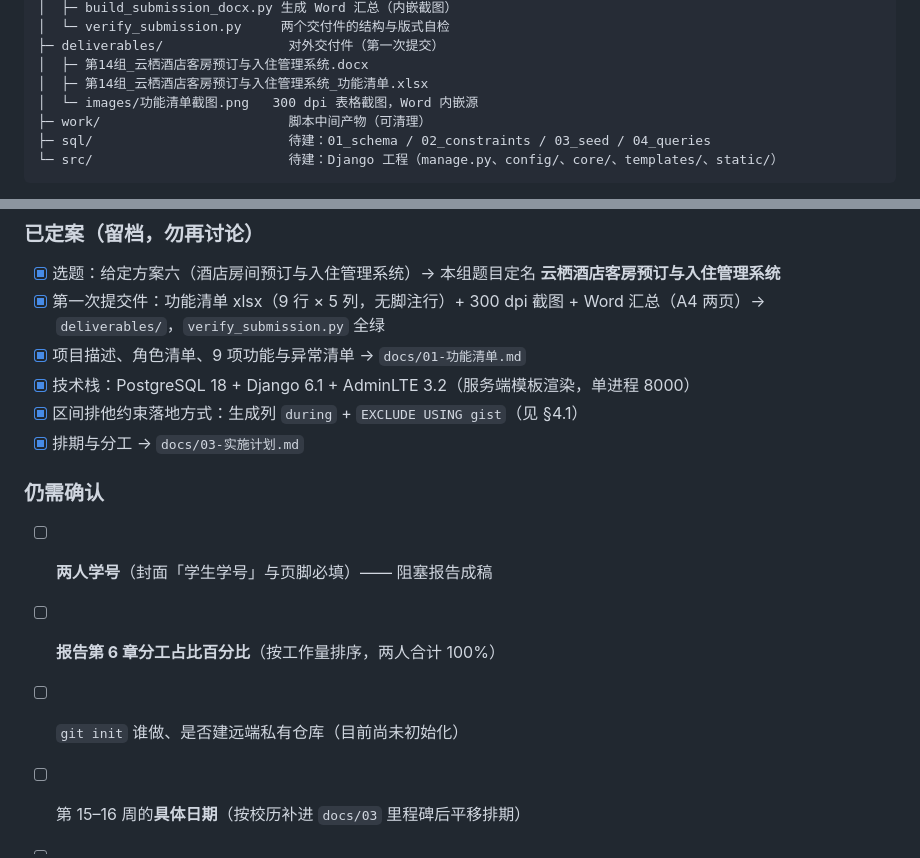
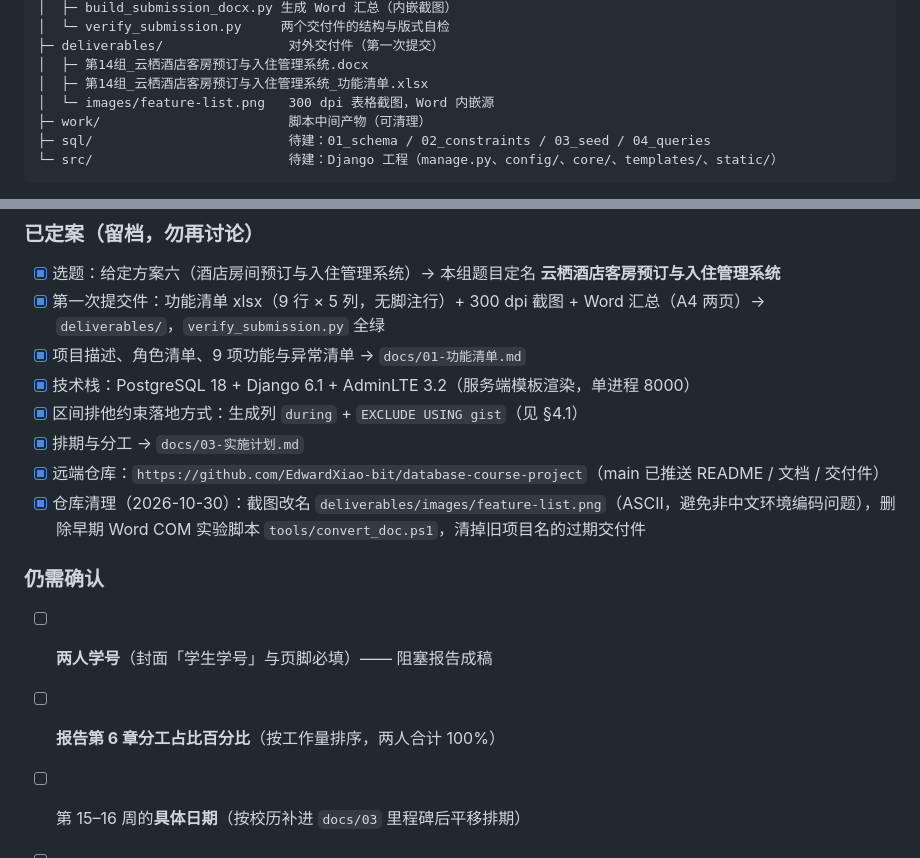
Before and after one commit to EdwardXiao-bit/yunqi-hotel-pms, a Markdown page: AGENTS.md, 2 parts joined by grey strips. GitHub-like rendering.

Commit message:
chore: 仓库清理（截图改 ASCII 名、删除废弃脚本与旧项目名交付件）

```diff
--- a/AGENTS.md
+++ b/AGENTS.md
@@ -47,7 +47,7 @@ database-course-project/
 ├─ deliverables/                对外交付件（第一次提交）
 │  ├─ 第14组_云栖酒店客房预订与入住管理系统.docx
 │  ├─ 第14组_云栖酒店客房预订与入住管理系统_功能清单.xlsx
-│  └─ images/功能清单截图.png   300 dpi 表格截图，Word 内嵌源
+│  └─ images/feature-list.png   300 dpi 表格截图，Word 内嵌源
 ├─ work/                        脚本中间产物（可清理）
 ├─ sql/                         待建：01_schema / 02_constraints / 03_seed / 04_queries
 └─ src/                         待建：Django 工程（manage.py、config/、core/、templates/、static/）
@@ -116,10 +116,11 @@ database-course-project/
 - [x] 技术栈：PostgreSQL 18 + Django 6.1 + AdminLTE 3.2（服务端模板渲染，单进程 8000）
 - [x] 区间排他约束落地方式：生成列 `during` + `EXCLUDE USING gist`（见 §4.1）
 - [x] 排期与分工 → `docs/03-实施计划.md`
+- [x] 远端仓库：`https://github.com/EdwardXiao-bit/database-course-project`（main 已推送 README / 文档 / 交付件）
+- [x] 仓库清理（2026-10-30）：截图改名 `deliverables/images/feature-list.png`（ASCII，避免非中文环境编码问题），删除早期 Word COM 实验脚本 `tools/convert_doc.ps1`，清掉旧项目名的过期交付件
 
 ### 仍需确认
 - [ ] **两人学号**（封面「学生学号」与页脚必填）—— 阻塞报告成稿
 - [ ] **报告第 6 章分工占比百分比**（按工作量排序，两人合计 100%）
-- [ ] `git init` 谁做、是否建远端私有仓库（目前尚未初始化）
 - [ ] 第 15–16 周的**具体日期**（按校历补进 `docs/03` 里程碑后平移排期）
 - [ ] 11-12 提交件是否需附**项目描述之外的补充说明**（教师未要求，默认不附）
```
Also changed, not shown: README.md (+2 -2 lines), docs/01-功能清单.md (+2 -2 lines), deliverables/images/feature-list.png (renamed from deliverables/images/功能清单截图.png), 6 other files.
